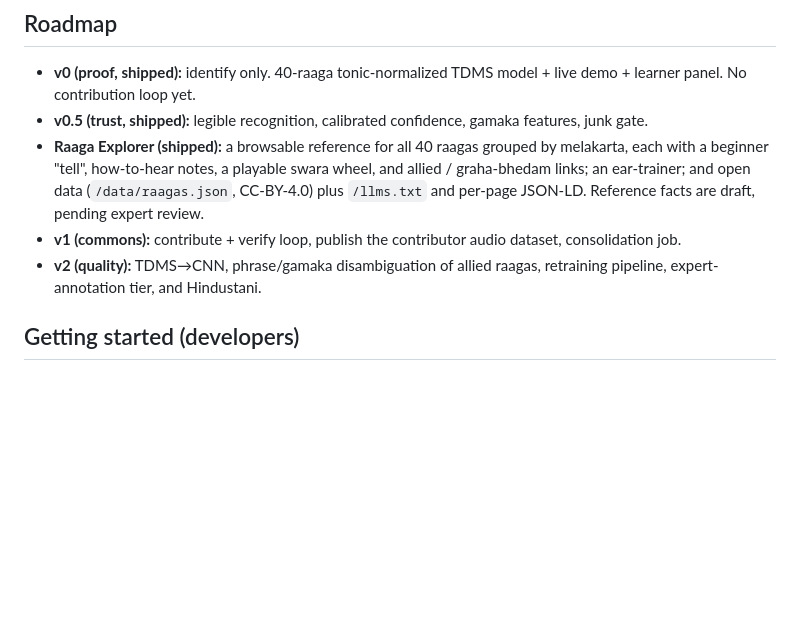
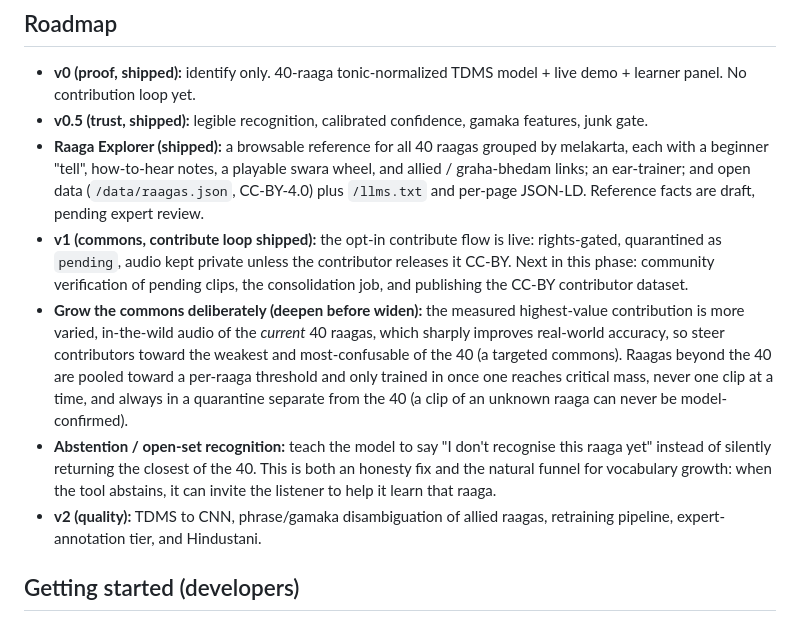
Before and after one commit to twelveswaras/twelveswaras, a Markdown page: README.md, the part around the change. Rendered like a GitHub page; blank space fills up the shorter version.

Commit message:
docs: roadmap — commons contribute loop shipped; deepen-before-widen + abstention
Mark the v1 contribute loop as shipped (live, rights-gated, quarantined). Add the commons
growth strategy: deepen the current 40 first (measured highest-value), pool new raagas toward
a per-raaga threshold rather than one clip at a time, and add open-set abstention ("I don't
recognise this raaga yet") as both an honesty fix and the funnel for vocabulary growth.

Co-Authored-By: Claude Opus 4.8 <noreply@anthropic.com>

```diff
--- a/README.md
+++ b/README.md
@@ -88,8 +88,21 @@ Full bibliography in [`METHODOLOGY.md`](METHODOLOGY.md).
   with a beginner "tell", how-to-hear notes, a playable swara wheel, and allied / graha-bhedam
   links; an ear-trainer; and open data (`/data/raagas.json`, CC-BY-4.0) plus `/llms.txt` and
   per-page JSON-LD. Reference facts are draft, pending expert review.
-- **v1 (commons):** contribute + verify loop, publish the contributor audio dataset, consolidation job.
-- **v2 (quality):** TDMS→CNN, phrase/gamaka disambiguation of allied raagas, retraining
+- **v1 (commons, contribute loop shipped):** the opt-in contribute flow is live: rights-gated,
+  quarantined as `pending`, audio kept private unless the contributor releases it CC-BY. Next in
+  this phase: community verification of pending clips, the consolidation job, and publishing the
+  CC-BY contributor dataset.
+- **Grow the commons deliberately (deepen before widen):** the measured highest-value contribution
+  is more varied, in-the-wild audio of the *current* 40 raagas, which sharply improves real-world
+  accuracy, so steer contributors toward the weakest and most-confusable of the 40 (a targeted
+  commons). Raagas beyond the 40 are pooled toward a per-raaga threshold and only trained in once
+  one reaches critical mass, never one clip at a time, and always in a quarantine separate from the
+  40 (a clip of an unknown raaga can never be model-confirmed).
+- **Abstention / open-set recognition:** teach the model to say "I don't recognise this raaga yet"
+  instead of silently returning the closest of the 40. This is both an honesty fix and the natural
+  funnel for vocabulary growth: when the tool abstains, it can invite the listener to help it learn
+  that raaga.
+- **v2 (quality):** TDMS to CNN, phrase/gamaka disambiguation of allied raagas, retraining
   pipeline, expert-annotation tier, and Hindustani.
 
 ## Getting started (developers)
```
